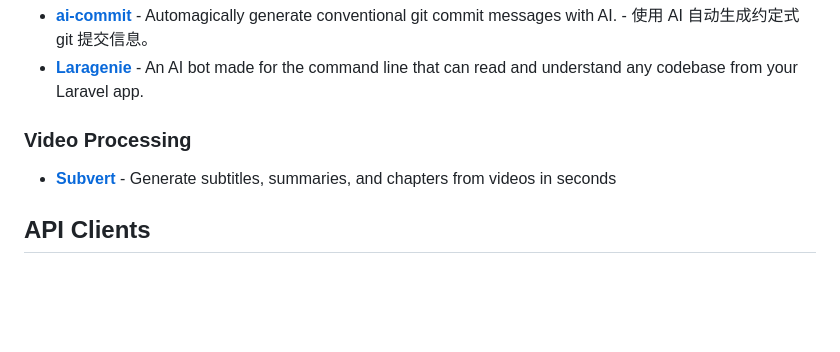
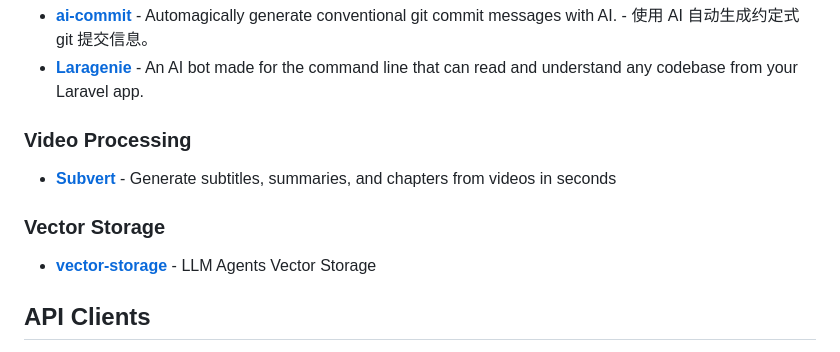
Before and after one commit to garyblankenship/awesome-php-ai, a Markdown page: README.md, the part around the change. Rendered like a GitHub page; blank space fills up the shorter version.

Commit message:
feat: Add vector storage section to README

```diff
--- a/README.md
+++ b/README.md
@@ -81,6 +81,10 @@ A curated list of awesome PHP libraries and tools for integrating AI, Machine Le
 
 - **[Subvert](https://github.com/aschmelyun/subvert)** - Generate subtitles, summaries, and chapters from videos in seconds
 
+### Vector Storage
+
+- **[vector-storage](https://github.com/llm-agents-php/vector-storage)** - LLM Agents Vector Storage
+
 ## API Clients
 
 - **[OpenAI PHP](https://github.com/openai-php/client)** - OpenAI PHP is a supercharged community-maintained PHP API client that allows you to interact with OpenAI API.
```
